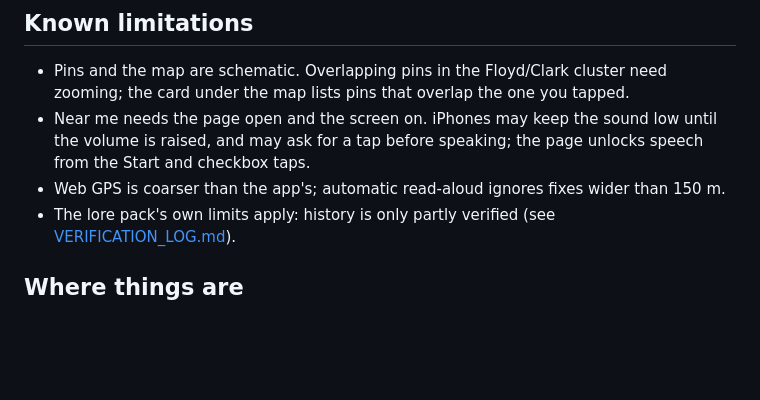
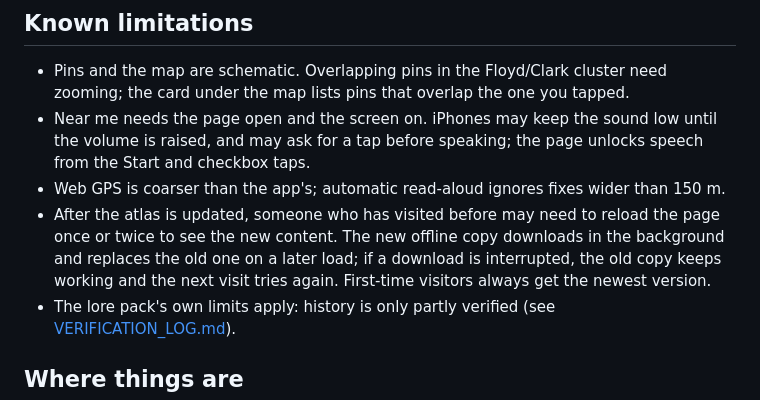
Before and after one commit to Wommper1/southern-indiana-lore, a Markdown page: docs/WEB_ATLAS.md, the part around the change. GitHub-like rendering; blank space fills up the shorter version.

Commit message:
Atlas docs: returning visitors may need a reload or two after an update
Found while checking the live site: a browser that had visited before kept showing the
previous data until the new offline copy finished installing and the page was reloaded.

Co-Authored-By: Claude Sonnet 5.5 <noreply@anthropic.com>

```diff
--- a/docs/WEB_ATLAS.md
+++ b/docs/WEB_ATLAS.md
@@ -136,6 +136,7 @@ unverified until someone tries it on a device.
 - Near me needs the page open and the screen on. iPhones may keep the sound low until the volume is raised, and may
   ask for a tap before speaking; the page unlocks speech from the Start and checkbox taps.
 - Web GPS is coarser than the app's; automatic read-aloud ignores fixes wider than 150 m.
+- After the atlas is updated, someone who has visited before may need to reload the page once or twice to see the new content. The new offline copy downloads in the background and replaces the old one on a later load; if a download is interrupted, the old copy keeps working and the next visit tries again. First-time visitors always get the newest version.
 - The lore pack's own limits apply: history is only partly verified (see [VERIFICATION_LOG.md](VERIFICATION_LOG.md)).
 
 ## Where things are
```
